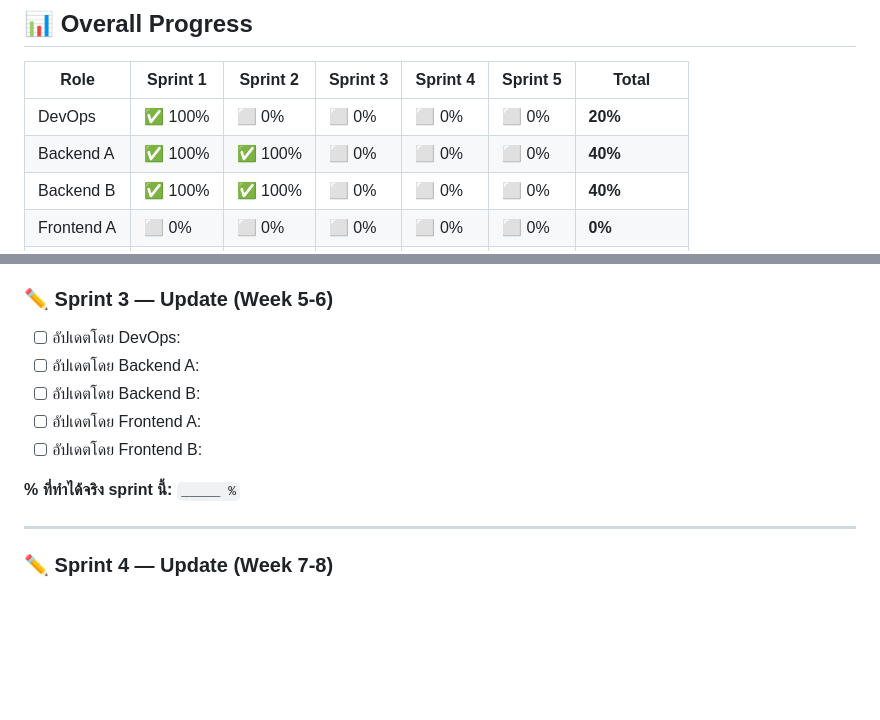
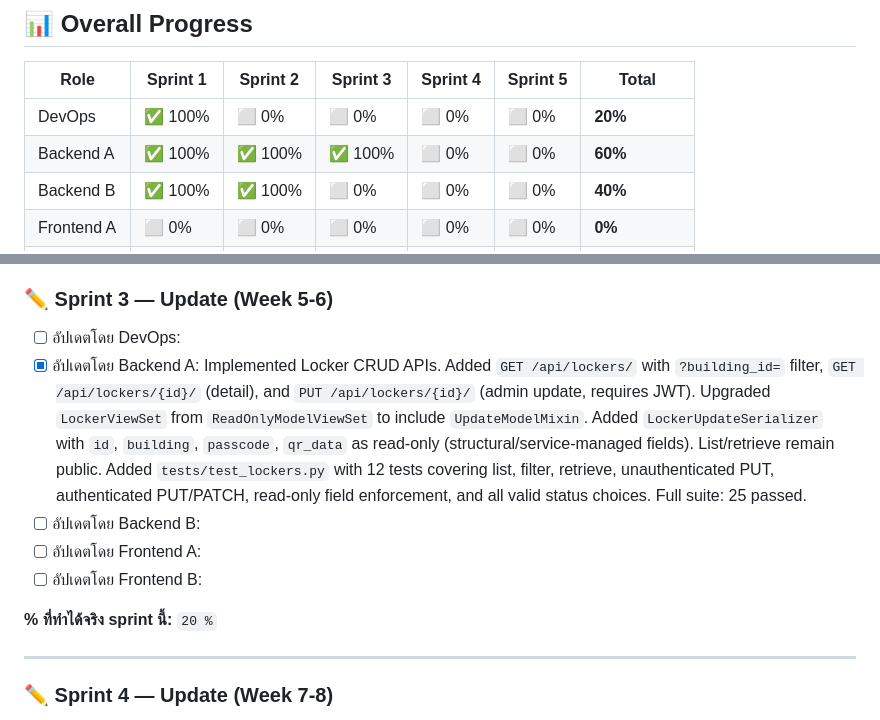
Before and after one commit to Sarankorn2547/CN332_project, a Markdown page: README.md, 2 parts joined by grey strips. Rendered like a GitHub page; blank space fills up the shorter version.

```diff
--- a/README.md
+++ b/README.md
@@ -135,7 +135,7 @@ Direct Links to Screens:
 | Role | Sprint 1 | Sprint 2 | Sprint 3 | Sprint 4 | Sprint 5 | Total |
 |------|----------|----------|----------|----------|----------|-------|
 | DevOps | ✅ 100% | ⬜ 0% | ⬜ 0% | ⬜ 0% | ⬜ 0% | **20%** |
-| Backend A | ✅ 100% | ✅ 100% | ⬜ 0% | ⬜ 0% | ⬜ 0% | **40%** |
+| Backend A | ✅ 100% | ✅ 100% | ✅ 100% | ⬜ 0% | ⬜ 0% | **60%** |
 | Backend B | ✅ 100% | ✅ 100% | ⬜ 0% | ⬜ 0% | ⬜ 0% | **40%** |
 | Frontend A | ⬜ 0% | ⬜ 0% | ⬜ 0% | ⬜ 0% | ⬜ 0% | **0%** |
 | Frontend B | ⬜ 0% | ⬜ 0% | ⬜ 0% | ⬜ 0% | ⬜ 0% | **0%** |
@@ -602,12 +602,12 @@ flowchart TD
 ### ✏️ Sprint 3 — Update (Week 5-6)
 
 - [ ] อัปเดตโดย DevOps:
-- [ ] อัปเดตโดย Backend A:
+- [x] อัปเดตโดย Backend A: Implemented Locker CRUD APIs. Added `GET /api/lockers/` with `?building_id=` filter, `GET /api/lockers/{id}/` (detail), and `PUT /api/lockers/{id}/` (admin update, requires JWT). Upgraded `LockerViewSet` from `ReadOnlyModelViewSet` to include `UpdateModelMixin`. Added `LockerUpdateSerializer` with `id`, `building`, `passcode`, `qr_data` as read-only (structural/service-managed fields). List/retrieve remain public. Added `tests/test_lockers.py` with 12 tests covering list, filter, retrieve, unauthenticated PUT, authenticated PUT/PATCH, read-only field enforcement, and all valid status choices. Full suite: 25 passed.
 - [ ] อัปเดตโดย Backend B:
 - [ ] อัปเดตโดย Frontend A:
 - [ ] อัปเดตโดย Frontend B:
 
-**% ที่ทำได้จริง sprint นี้:** `_____ %`
+**% ที่ทำได้จริง sprint นี้:** `20 %`
 
 ---
 
```
Also changed, not shown: other parts of README.md (+6 -6 lines).
